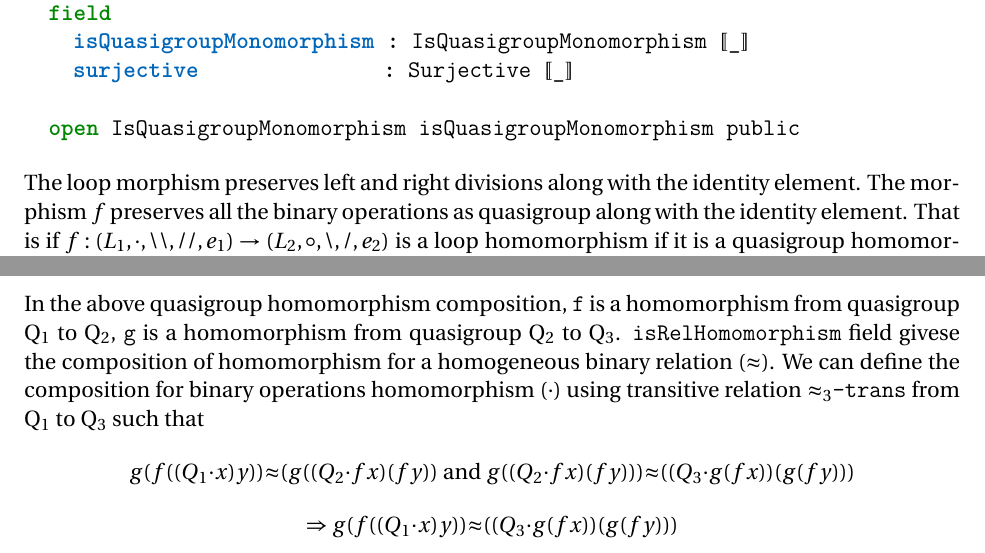
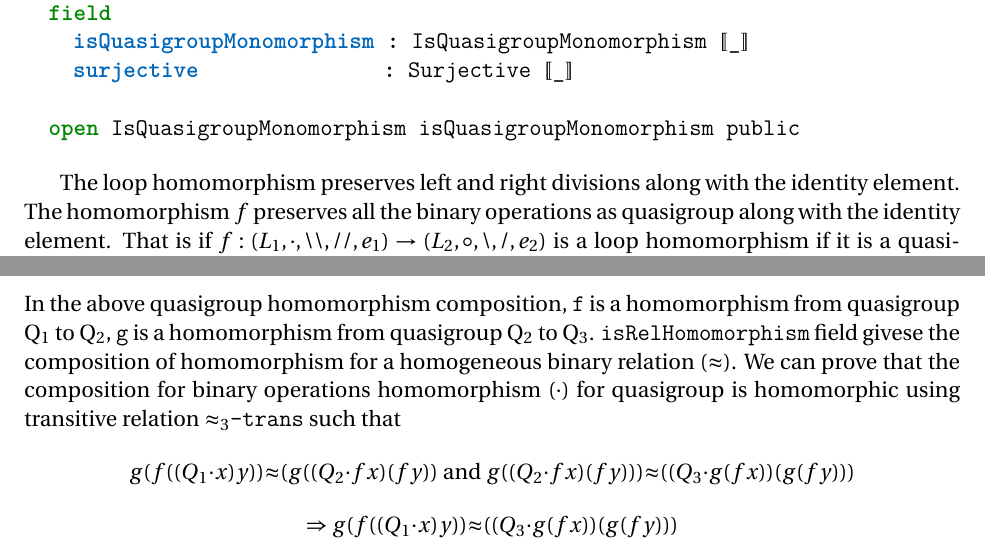
Before and after one commit to Akshobhya1234/MSc-thesis, a LaTeX thesis (Thesis_Main.tex, which reads QuasigroupLoop.tex): two parts of pages 36 and 37 of 78, joined at a grey line, cut so that both start at the same text. The pictures show the PDF file Thesis_Main.pdf that the author committed with the source.

Commit message:
minor fix

```diff
--- a/QuasigroupLoop.tex
+++ b/QuasigroupLoop.tex
@@ -222,8 +222,9 @@ record IsQuasigroupIsomorphism (⟦_⟧ : A → B) : Set (a ⊔ b ⊔ ℓ₁ ⊔
 
   open IsQuasigroupMonomorphism isQuasigroupMonomorphism public
 \end{minted}
-The loop morphism preserves left and right divisions along with the identity
-element. The morphism $f$ preserves all the binary operations as quasigroup
+
+The loop homomorphism preserves left and right divisions along with the identity
+element. The homomorphism $f$ preserves all the binary operations as quasigroup
 along with the identity element. That is if \( f:(L_1,∙,\backslash
 \backslash,//,e_1) \rightarrow (L_2,\circ,\backslash,/,e_2) \) is a loop homomorphism if
 it is a quasigroup homomorphism such that:
@@ -281,10 +282,10 @@ isQuasigroupHomomorphism f-homo g-homo = record
 In the above quasigroup homomorphism composition, \inline{f} is a homomorphism
 from quasigroup Q₁ to Q₂, \inline{g} is a homomorphism from quasigroup Q₂ to Q₃.
 \inline{isRelHomomorphism} field givese the composition of homomorphism for a
-homogeneous binary relation (≈). We can define the composition for binary
-operations homomorphism (∙) using transitive relation \inline{≈₃-trans} from Q₁
-to Q₃ such that \[g (f ((Q₁ ∙ x) y)) ≈ (g ((Q₂ ∙ f x) (f y)) \text{ and } g ((Q₂ ∙ f x) (f
-y))) ≈ ((Q₃ ∙ g (f x)) (g (f y)))\]
+homogeneous binary relation (≈). We can prove that the composition for binary
+operations homomorphism (∙) for quasigroup is homomorphic using transitive
+relation \inline{≈₃-trans} such that \[g (f ((Q₁ ∙ x) y)) ≈ (g ((Q₂ ∙ f x) (f
+y)) \text{ and } g ((Q₂ ∙ f x) (f y))) ≈ ((Q₃ ∙ g (f x)) (g (f y)))\]
 \[\Rightarrow g (f ((Q₁ ∙ x) y)) ≈ ((Q₃ ∙ g (f x)) (g (f y)))\]
 
 Similarly, composition of loop homomorphism is defined as:
```
Also changed, not shown: Thesis_Main.pdf.
